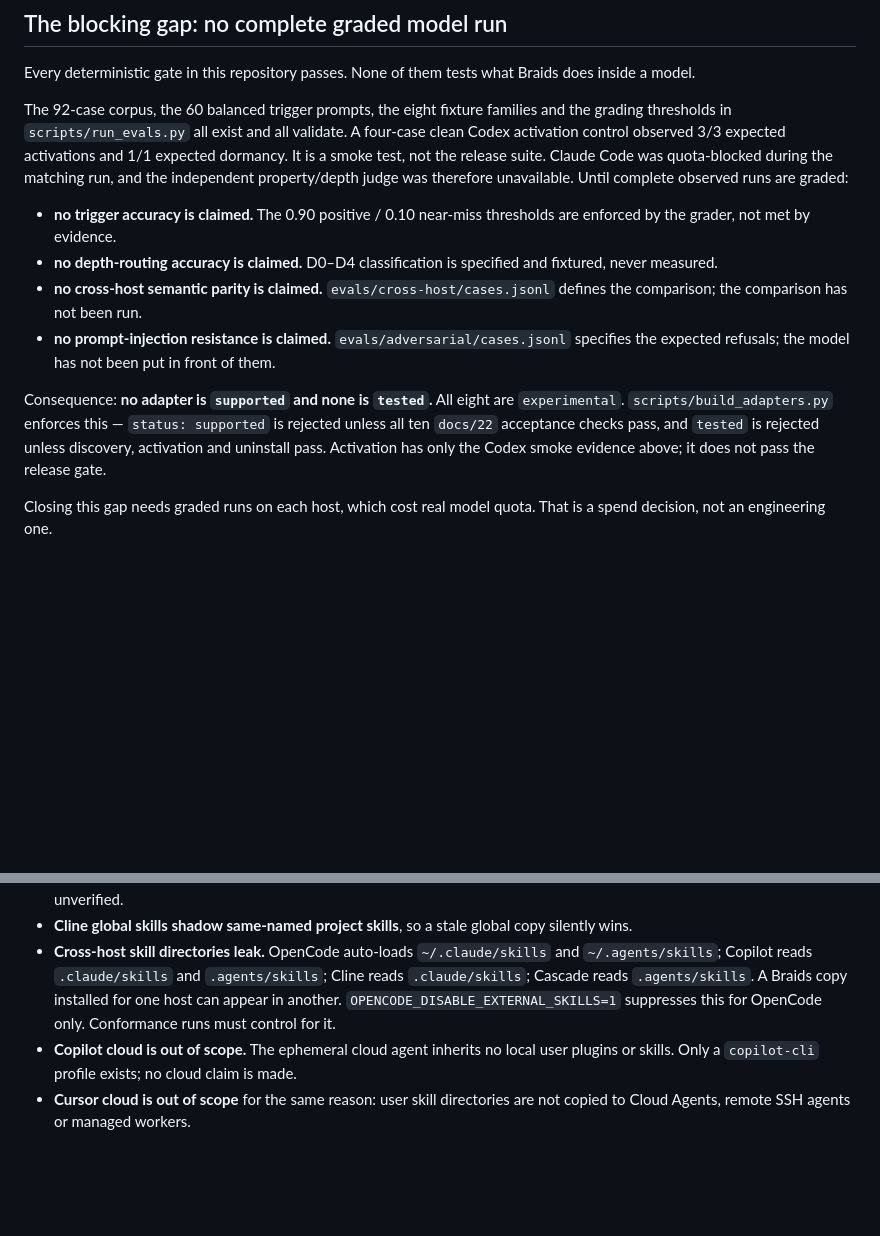
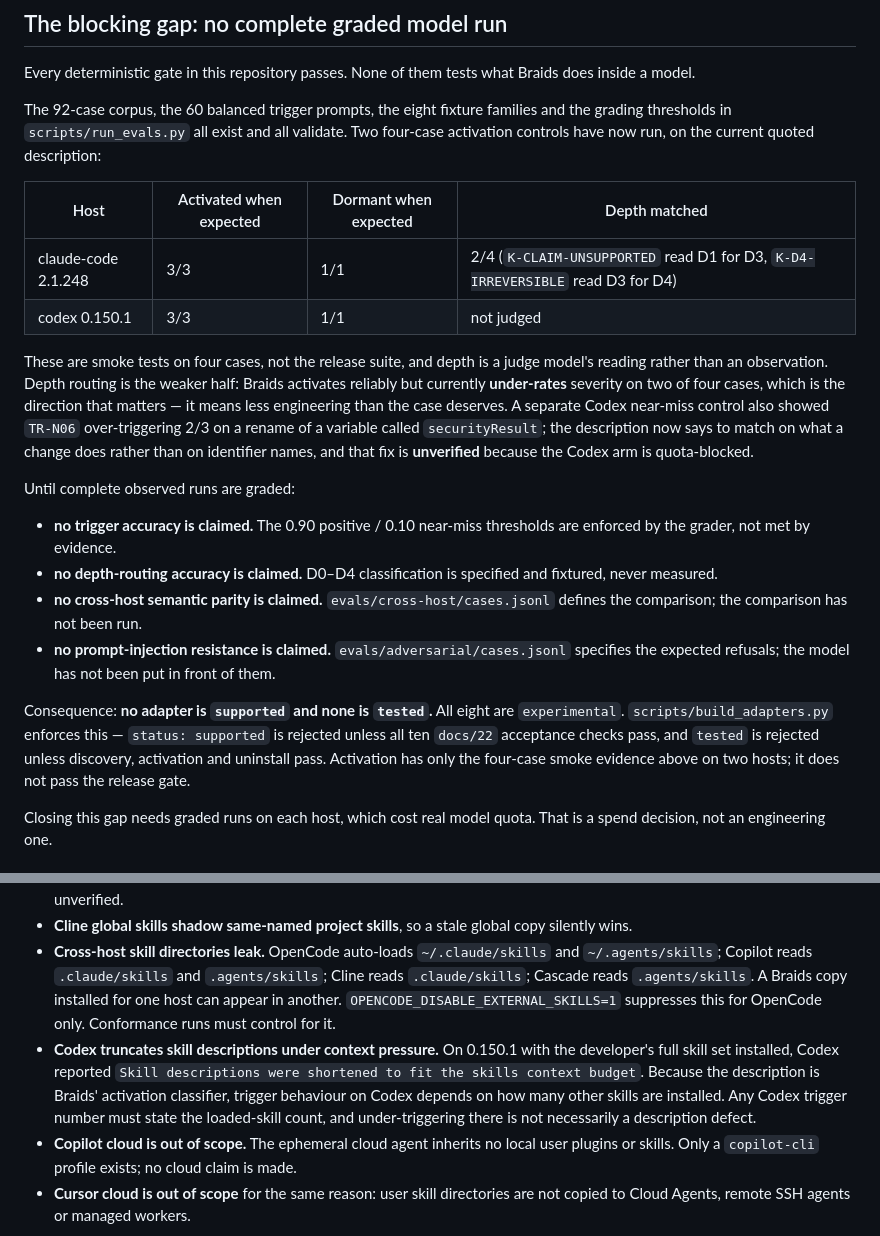
Before and after one commit to vyas-devgna/braids, a Markdown page: docs/29_KNOWN_LIMITATIONS.md, 2 parts joined by grey strips. Rendered like a GitHub page; blank space fills up the shorter version.

Commit message:
Record two-host activation controls; stop matching on identifier names
Claude Code 2.1.248 and Codex 0.150.1 each activated on 3/3 expected cases and
stayed dormant on 1/1, on the current quoted description. Depth is the weaker
half: Claude read D1 for a D3 claim case and D3 for a D4 irreversible one, both
under-rating severity, which is the direction that costs engineering.

A Codex near-miss control over-triggered 2/3 on renaming a variable called
securityResult, so the description now says to match on what a change does
rather than on what an identifier is named. That fix is unverified: the Codex
arm is quota-blocked.

Also records that Codex truncates skill descriptions under context pressure
("Skill descriptions were shortened to fit the skills context budget"), so a
Codex trigger number is meaningless without the loaded-skill count.

Co-Authored-By: Claude Opus 5 <noreply@anthropic.com>
Claude-Session: https://claude.ai/code/session_01UjPkdZgCF4LEkCBHtL2PCK

```diff
--- a/docs/29_KNOWN_LIMITATIONS.md
+++ b/docs/29_KNOWN_LIMITATIONS.md
@@ -8,14 +8,23 @@ This is the report `docs/16` requires before a release candidate. Every entry is
 
 Every deterministic gate in this repository passes. None of them tests what Braids does inside a model.
 
-The 92-case corpus, the 60 balanced trigger prompts, the eight fixture families and the grading thresholds in `scripts/run_evals.py` all exist and all validate. A four-case clean Codex activation control observed 3/3 expected activations and 1/1 expected dormancy. It is a smoke test, not the release suite. Claude Code was quota-blocked during the matching run, and the independent property/depth judge was therefore unavailable. Until complete observed runs are graded:
+The 92-case corpus, the 60 balanced trigger prompts, the eight fixture families and the grading thresholds in `scripts/run_evals.py` all exist and all validate. Two four-case activation controls have now run, on the current quoted description:
+
+| Host | Activated when expected | Dormant when expected | Depth matched |
+|---|---|---|---|
+| claude-code 2.1.248 | 3/3 | 1/1 | 2/4 (`K-CLAIM-UNSUPPORTED` read D1 for D3, `K-D4-IRREVERSIBLE` read D3 for D4) |
+| codex 0.150.1 | 3/3 | 1/1 | not judged |
+
+These are smoke tests on four cases, not the release suite, and depth is a judge model's reading rather than an observation. Depth routing is the weaker half: Braids activates reliably but currently **under-rates** severity on two of four cases, which is the direction that matters — it means less engineering than the case deserves. A separate Codex near-miss control also showed `TR-N06` over-triggering 2/3 on a rename of a variable called `securityResult`; the description now says to match on what a change does rather than on identifier names, and that fix is **unverified** because the Codex arm is quota-blocked.
+
+Until complete observed runs are graded:
 
 - **no trigger accuracy is claimed.** The 0.90 positive / 0.10 near-miss thresholds are enforced by the grader, not met by evidence.
 - **no depth-routing accuracy is claimed.** D0–D4 classification is specified and fixtured, never measured.
 - **no cross-host semantic parity is claimed.** `evals/cross-host/cases.jsonl` defines the comparison; the comparison has not been run.
 - **no prompt-injection resistance is claimed.** `evals/adversarial/cases.jsonl` specifies the expected refusals; the model has not been put in front of them.
 
-Consequence: **no adapter is `supported` and none is `tested`.** All eight are `experimental`. `scripts/build_adapters.py` enforces this — `status: supported` is rejected unless all ten `docs/22` acceptance checks pass, and `tested` is rejected unless discovery, activation and uninstall pass. Activation has only the Codex smoke evidence above; it does not pass the release gate.
+Consequence: **no adapter is `supported` and none is `tested`.** All eight are `experimental`. `scripts/build_adapters.py` enforces this — `status: supported` is rejected unless all ten `docs/22` acceptance checks pass, and `tested` is rejected unless discovery, activation and uninstall pass. Activation has only the four-case smoke evidence above on two hosts; it does not pass the release gate.
 
 Closing this gap needs graded runs on each host, which cost real model quota. That is a spend decision, not an engineering one.
 
@@ -51,6 +60,7 @@ State survival across compaction and resume is `not-exercised` on **all eight**,
 - **Cursor documents no plugin uninstall contract.** Local removal is folder deletion plus reload; marketplace lifecycle is unverified.
 - **Cline global skills shadow same-named project skills**, so a stale global copy silently wins.
 - **Cross-host skill directories leak.** OpenCode auto-loads `~/.claude/skills` and `~/.agents/skills`; Copilot reads `.claude/skills` and `.agents/skills`; Cline reads `.claude/skills`; Cascade reads `.agents/skills`. A Braids copy installed for one host can appear in another. `OPENCODE_DISABLE_EXTERNAL_SKILLS=1` suppresses this for OpenCode only. Conformance runs must control for it.
+- **Codex truncates skill descriptions under context pressure.** On 0.150.1 with the developer's full skill set installed, Codex reported `Skill descriptions were shortened to fit the skills context budget`. Because the description is Braids' activation classifier, trigger behaviour on Codex depends on how many other skills are installed. Any Codex trigger number must state the loaded-skill count, and under-triggering there is not necessarily a description defect.
 - **Copilot cloud is out of scope.** The ephemeral cloud agent inherits no local user plugins or skills. Only a `copilot-cli` profile exists; no cloud claim is made.
 - **Cursor cloud is out of scope** for the same reason: user skill directories are not copied to Cloud Agents, remote SSH agents or managed workers.
 
```
Also changed, not shown: research/CODEX.md (+3 -0 lines), skills/braids/SKILL.md (+1 -1 lines).
